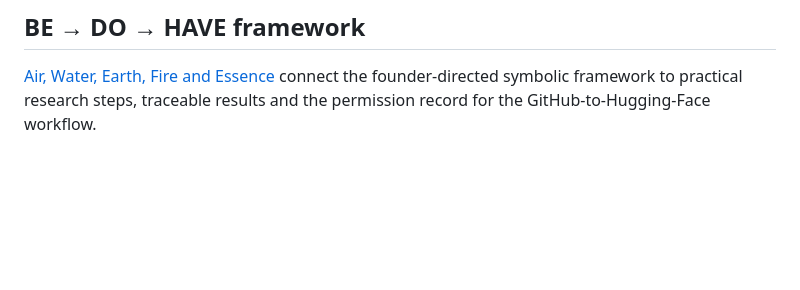
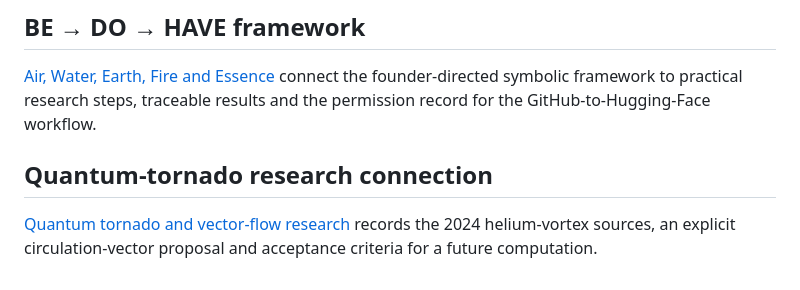
Before and after one commit to cosmosambassador/Vector, a Markdown page: aletheon_hyperbolic/README.md, the part around the change. Drawn GitHub-style; blank space fills up the shorter version.

Commit message:
Add sourced quantum tornado vector-flow research note

```diff
--- a/aletheon_hyperbolic/README.md
+++ b/aletheon_hyperbolic/README.md
@@ -144,3 +144,7 @@ saddle-height exercise. Neural training uses explicit equations, not image pixel
 ## BE → DO → HAVE framework
 
 [Air, Water, Earth, Fire and Essence](BE_DO_HAVE_ELEMENTS.md) connect the founder-directed symbolic framework to practical research steps, traceable results and the permission record for the GitHub-to-Hugging-Face workflow.
+
+## Quantum-tornado research connection
+
+[Quantum tornado and vector-flow research](QUANTUM_TORNADO_RESEARCH.md) records the 2024 helium-vortex sources, an explicit circulation-vector proposal and acceptance criteria for a future computation.
```
Also changed, not shown: aletheon_hyperbolic/QUANTUM_TORNADO_RESEARCH.md (added, +60 -0 lines).
